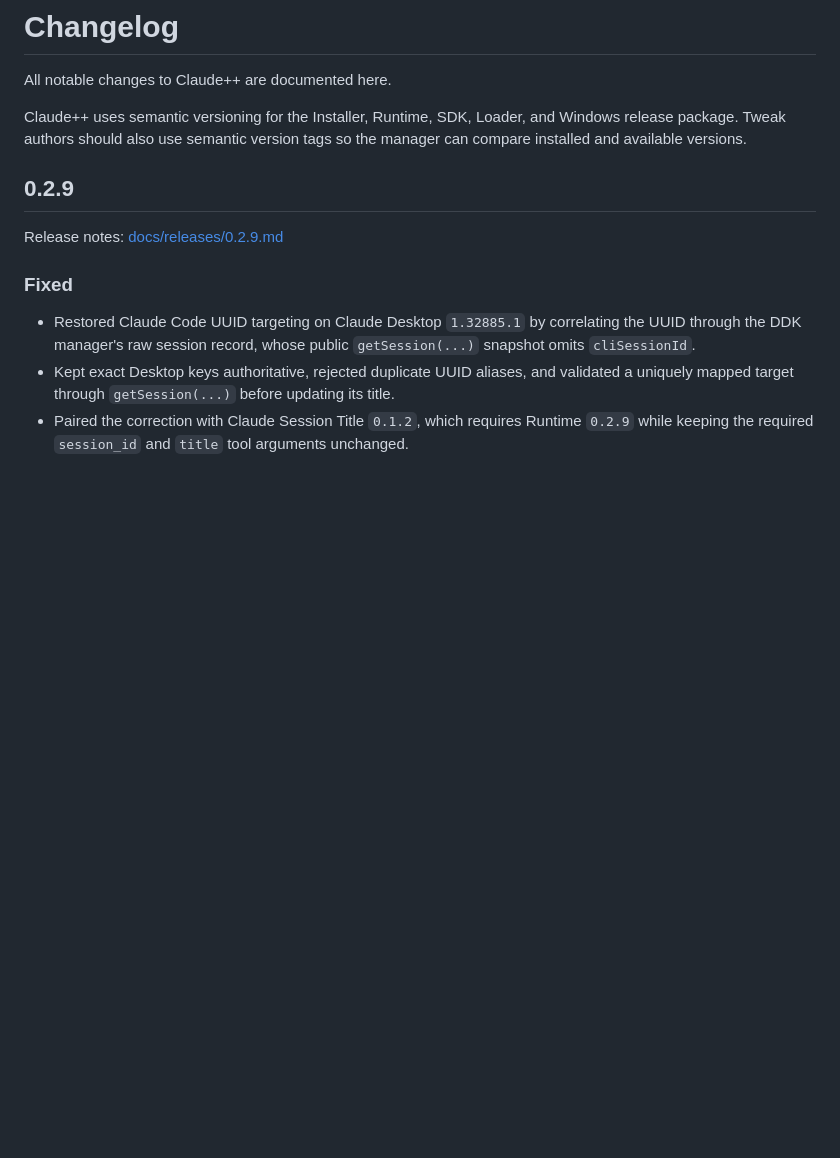
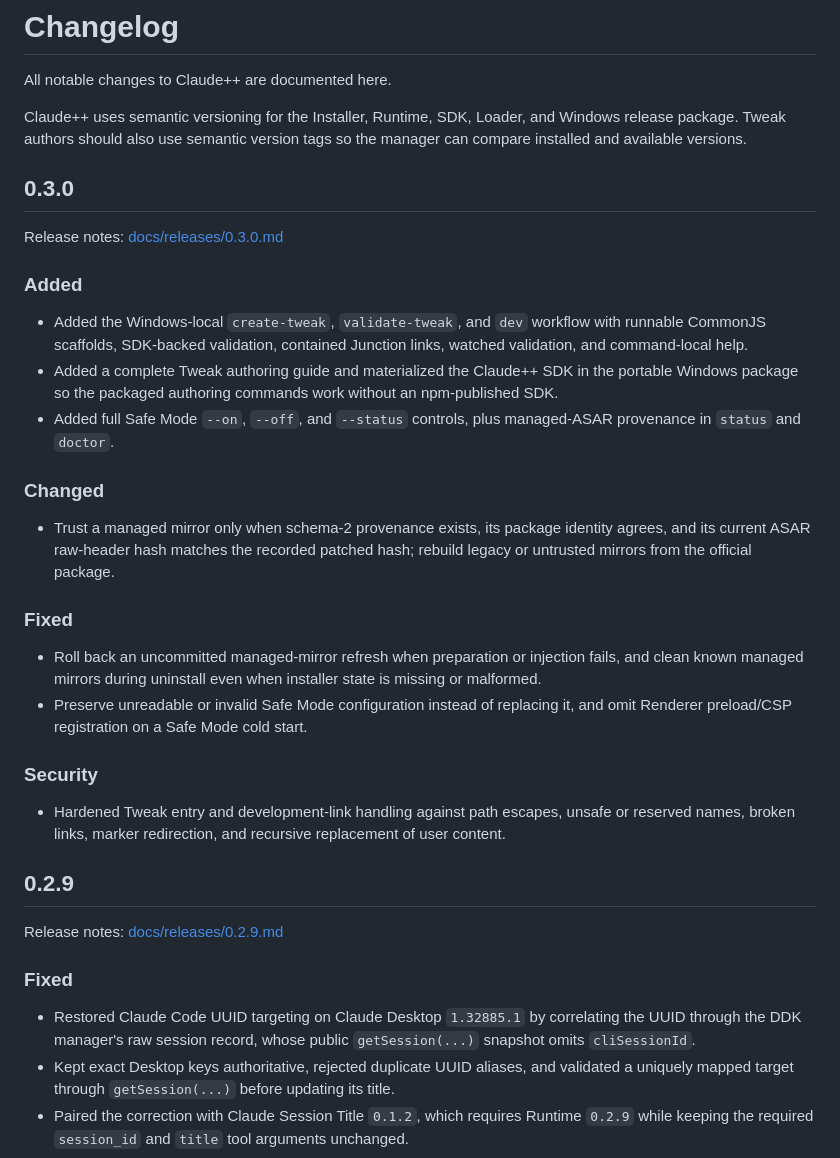
Before and after one commit to kpkhxlgy0/claude-plusplus, a Markdown page: CHANGELOG.md, the part around the change. Drawn GitHub-style; blank space fills up the shorter version.

Commit message:
docs: write Claude++ 0.3.0 release notes

```diff
--- a/CHANGELOG.md
+++ b/CHANGELOG.md
@@ -4,6 +4,36 @@ All notable changes to Claude++ are documented here.
 
 Claude++ uses semantic versioning for the Installer, Runtime, SDK, Loader, and Windows release package. Tweak authors
 should also use semantic version tags so the manager can compare installed and available versions.
+
+## 0.3.0
+
+Release notes: [docs/releases/0.3.0.md](docs/releases/0.3.0.md)
+
+### Added
+
+- Added the Windows-local `create-tweak`, `validate-tweak`, and `dev` workflow with runnable CommonJS scaffolds,
+  SDK-backed validation, contained Junction links, watched validation, and command-local help.
+- Added a complete Tweak authoring guide and materialized the Claude++ SDK in the portable Windows package so the
+  packaged authoring commands work without an npm-published SDK.
+- Added full Safe Mode `--on`, `--off`, and `--status` controls, plus managed-ASAR provenance in `status` and
+  `doctor`.
+
+### Changed
+
+- Trust a managed mirror only when schema-2 provenance exists, its package identity agrees, and its current ASAR
+  raw-header hash matches the recorded patched hash; rebuild legacy or untrusted mirrors from the official package.
+
+### Fixed
+
+- Roll back an uncommitted managed-mirror refresh when preparation or injection fails, and clean known managed
+  mirrors during uninstall even when installer state is missing or malformed.
+- Preserve unreadable or invalid Safe Mode configuration instead of replacing it, and omit Renderer preload/CSP
+  registration on a Safe Mode cold start.
+
+### Security
+
+- Hardened Tweak entry and development-link handling against path escapes, unsafe or reserved names, broken links,
+  marker redirection, and recursive replacement of user content.
 
 ## 0.2.9
 
```
Also changed, not shown: docs/releases/0.3.0.md (added, +112 -0 lines).
